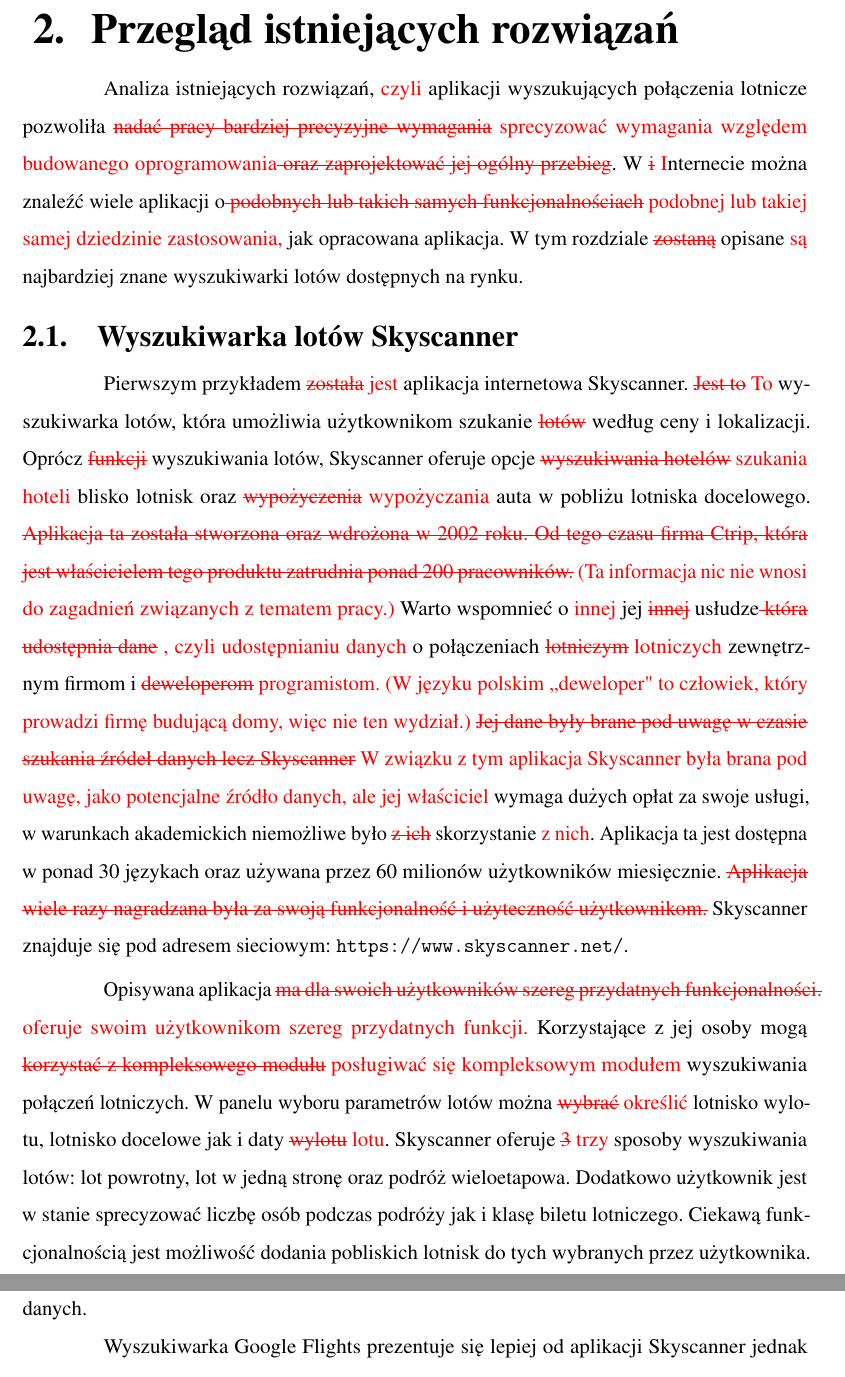
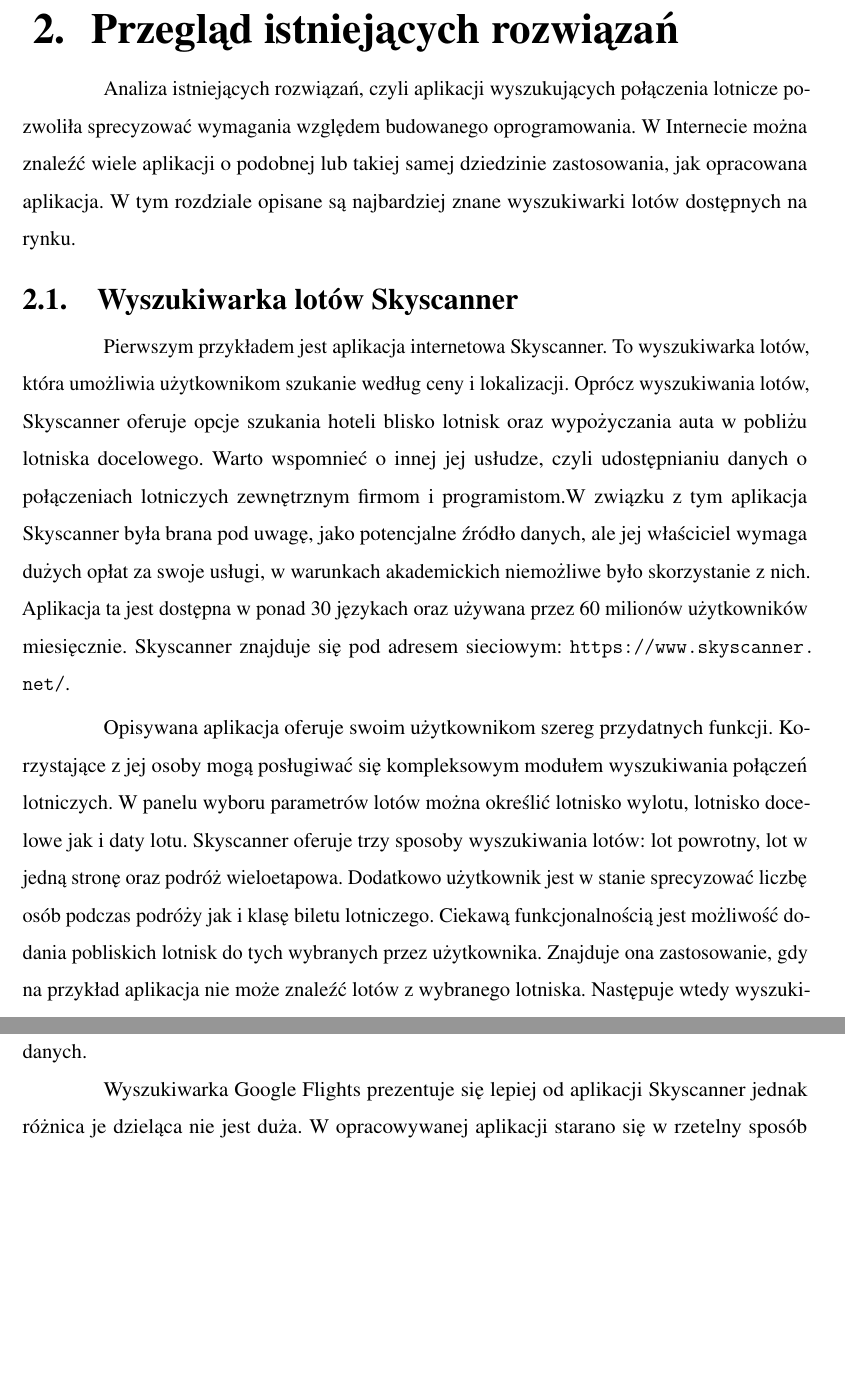
Before and after one commit to KryniuPL/SkyObserver, a LaTeX thesis (Documentation/inz.tex): two parts of pages 18 and 22 of 49 before the commit and two parts of pages 18 and 22 of 48 after it, joined at a grey line, cut so that both start at the same text, the shorter picture padded with empty space. Compiled offline with pdfLaTeX.

Commit message:
First corrections to chapter 2

```diff
--- a/Documentation/inz.tex
+++ b/Documentation/inz.tex
@@ -426,14 +426,14 @@
 Trzy wymienione wcześniej zasoby są najczęściej wykorzystywane przez serwer, dlatego też zdecydowano się na stworzenie dla nich odpowiednich kontenerów pamięci podręcznej.
 
 \chapter{Przegląd istniejących rozwiązań}
-Analiza istniejących rozwiązań, \add{czyli} aplikacji wyszukujących połączenia lotnicze pozwoliła \change{nadać pracy bardziej precyzyjne wymagania}{sprecyzować wymagania względem budowanego oprogramowania}\delete{ oraz zaprojektować jej ogólny przebieg}. W \change{i}{I}nternecie można znaleźć wiele aplikacji o\change{ podobnych lub takich samych funkcjonalnościach}{podobnej lub takiej samej dziedzinie zastosowania,} jak opracowana aplikacja. W tym rozdziale \delete{zostaną} opisane \add{są} najbardziej znane wyszukiwarki lotów dostępnych na rynku.
+Analiza istniejących rozwiązań, czyli aplikacji wyszukujących połączenia lotnicze pozwoliła sprecyzować wymagania względem budowanego oprogramowania. W Internecie można znaleźć wiele aplikacji o podobnej lub takiej samej dziedzinie zastosowania, jak opracowana aplikacja. W tym rozdziale opisane są najbardziej znane wyszukiwarki lotów dostępnych na rynku.
 
 \section{Wyszukiwarka lotów Skyscanner}
-Pierwszym przykładem \change{została}{jest} aplikacja internetowa Skyscanner. \change{Jest to}{To} wyszukiwarka lotów, która umożliwia użytkownikom szukanie \delete{lotów} według ceny i lokalizacji. Oprócz \delete{funkcji} wyszukiwania lotów, Skyscanner oferuje opcje \change{wyszukiwania hotelów}{szukania hoteli} blisko lotnisk oraz \change{wypożyczenia}{wypożyczania} auta w pobliżu lotniska docelowego. \delete{Aplikacja ta została stworzona oraz wdrożona w 2002 roku. Od tego czasu firma Ctrip, która jest właścicielem tego produktu zatrudnia ponad 200 pracowników.} \hint{Ta informacja nic nie wnosi do zagadnień związanych z~tematem pracy.} Warto wspomnieć o\add{~innej} jej \delete{innej} usłudze\change{ która udostępnia dane}{, czyli udostępnianiu danych~}o połączeniach \change{lotniczym}{lotniczych} zewnętrznym firmom i \change{deweloperom}{programistom.} \hint{W~języku polskim ,,deweloper" to człowiek, który prowadzi firmę budującą domy, więc nie ten wydział.} \change{Jej dane były brane pod uwagę w czasie szukania źródeł danych lecz Skyscanner}{W~związku z~tym aplikacja Skyscanner była brana pod uwagę, jako potencjalne źródło danych, ale jej właściciel} wymaga dużych opłat za swoje usługi, w warunkach akademickich niemożliwe było \delete{z ich} skorzystanie \add{z~nich}.
-Aplikacja ta jest dostępna w ponad 30 językach oraz używana przez 60 milionów użytkowników miesięcznie. \delete{Aplikacja wiele razy nagradzana była za swoją funkcjonalność i użyteczność użytkownikom.} Skyscanner znajduje się pod adresem sieciowym:
+Pierwszym przykładem jest aplikacja internetowa Skyscanner. To wyszukiwarka lotów, która umożliwia użytkownikom szukanie według ceny i lokalizacji. Oprócz wyszukiwania lotów, Skyscanner oferuje opcje szukania hoteli blisko lotnisk oraz wypożyczania auta w pobliżu lotniska docelowego. Warto wspomnieć o~innej jej usłudze, czyli udostępnianiu danych~o połączeniach lotniczych zewnętrznym firmom i programistom.W~związku z~tym aplikacja Skyscanner była brana pod uwagę, jako potencjalne źródło danych, ale jej właściciel wymaga dużych opłat za swoje usługi, w warunkach akademickich niemożliwe było skorzystanie z~nich.
+Aplikacja ta jest dostępna w ponad 30 językach oraz używana przez 60 milionów użytkowników miesięcznie. Skyscanner znajduje się pod adresem sieciowym:
 \url{https://www.skyscanner.net/}.
 
-Opisywana aplikacja \change{ma dla swoich użytkowników szereg przydatnych funkcjonalności.}{oferuje swoim użytkownikom szereg przydatnych funkcji.} Korzystające z jej osoby mogą \change{korzystać z kompleksowego modułu}{posługiwać się kompleksowym modułem} wyszukiwania połączeń lotniczych. W panelu wyboru parametrów lotów można \change{wybrać}{określić} lotnisko wylotu, lotnisko docelowe jak i daty \change{wylotu}{lotu}. Skyscanner oferuje \change{3}{trzy} sposoby wyszukiwania lotów: lot powrotny, lot w jedną stronę oraz podróż wieloetapowa. Dodatkowo użytkownik jest w stanie sprecyzować liczbę osób podczas podróży jak i klasę biletu lotniczego. Ciekawą funkcjonalnością jest możliwość dodania pobliskich lotnisk do tych wybranych przez użytkownika. Znajduje ona zastosowanie, gdy na przykład aplikacja nie może znaleźć lotów z wybranego lotniska. Następuje wtedy wyszukiwanie lotów z pobliskich lotnisk o zadanym promieniu odległości.
+Opisywana aplikacja oferuje swoim użytkownikom szereg przydatnych funkcji. Korzystające z jej osoby mogą posługiwać się kompleksowym modułem wyszukiwania połączeń lotniczych. W panelu wyboru parametrów lotów można określić lotnisko wylotu, lotnisko docelowe jak i daty lotu. Skyscanner oferuje trzy sposoby wyszukiwania lotów: lot powrotny, lot w jedną stronę oraz podróż wieloetapowa. Dodatkowo użytkownik jest w stanie sprecyzować liczbę osób podczas podróży jak i klasę biletu lotniczego. Ciekawą funkcjonalnością jest możliwość dodania pobliskich lotnisk do tych wybranych przez użytkownika. Znajduje ona zastosowanie, gdy na przykład aplikacja nie może znaleźć lotów z wybranego lotniska. Następuje wtedy wyszukiwanie lotów z pobliskich lotnisk o zadanym promieniu odległości.
 Oprócz bogatego interfejsu do wyboru parametrów lotów Skyscanner oferuje bardzo dobrą wydajność podczas wyszukiwania. Loty bezpośrednie wyszukiwane są natychmiastowo. Na loty z zaznaczoną opcja możliwych przesiadek trzeba poczekać kilka sekund. Interfejs aplikacji Skyscanner zostanie zaprezentowany \delete{na następnej stronie}.
 %\newpage
 \begin{figure}[!ht]
```
Also changed, not shown: 3 other files.
